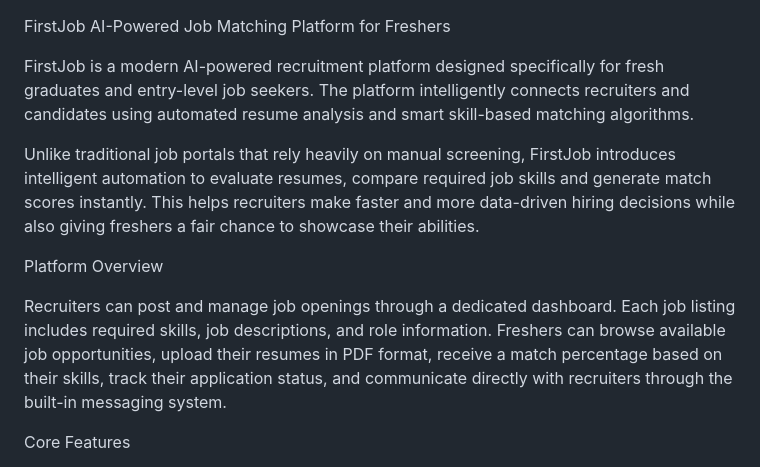
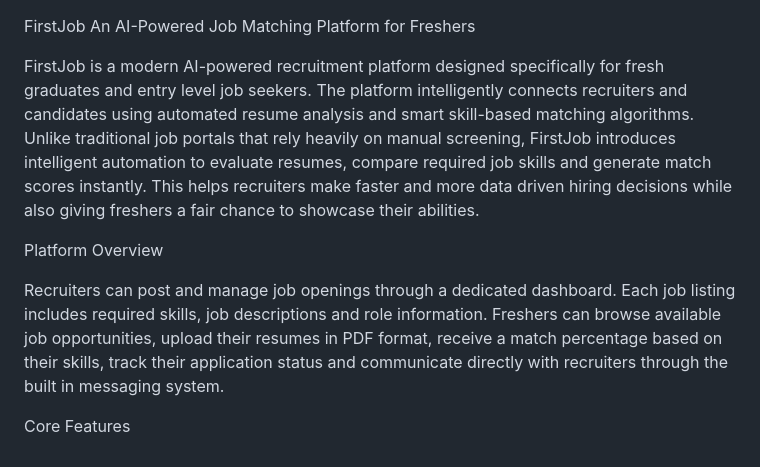
Before and after one commit to dineshpandiyan-git-hub/FirstJob, a Markdown page: README.md, the part around the change. GitHub-like rendering.

Commit message:
Updated README text and project screenshots

```diff
--- a/README.md
+++ b/README.md
@@ -1,13 +1,11 @@
 FirstJob
-AI-Powered Job Matching Platform for Freshers
+An AI-Powered Job Matching Platform for Freshers
 
-FirstJob is a modern AI-powered recruitment platform designed specifically for fresh graduates and entry-level job seekers. The platform intelligently connects recruiters and candidates using automated resume analysis and smart skill-based matching algorithms.
-
-Unlike traditional job portals that rely heavily on manual screening, FirstJob introduces intelligent automation to evaluate resumes, compare required job skills and generate match scores instantly. This helps recruiters make faster and more data-driven hiring decisions while also giving freshers a fair chance to showcase their abilities.
+FirstJob is a modern AI-powered recruitment platform designed specifically for fresh graduates and entry level job seekers. The platform intelligently connects recruiters and candidates using automated resume analysis and smart skill-based matching algorithms. Unlike traditional job portals that rely heavily on manual screening, FirstJob introduces intelligent automation to evaluate resumes, compare required job skills and generate match scores instantly. This helps recruiters make faster and more data driven hiring decisions while also giving freshers a fair chance to showcase their abilities.
 
 Platform Overview
 
-Recruiters can post and manage job openings through a dedicated dashboard. Each job listing includes required skills, job descriptions, and role information. Freshers can browse available job opportunities, upload their resumes in PDF format, receive a match percentage based on their skills, track their application status, and communicate directly with recruiters through the built-in messaging system.
+Recruiters can post and manage job openings through a dedicated dashboard. Each job listing includes required skills, job descriptions and role information. Freshers can browse available job opportunities, upload their resumes in PDF format, receive a match percentage based on their skills, track their application status and communicate directly with recruiters through the built in messaging system.
 
 Core Features
 
```
